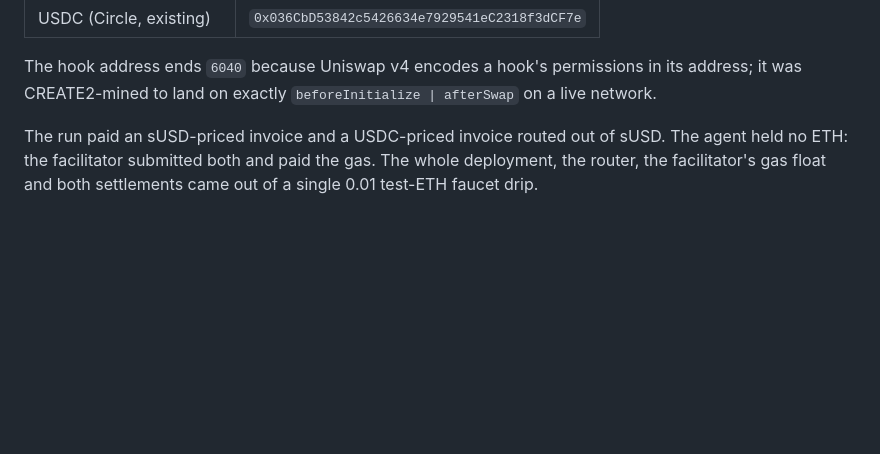
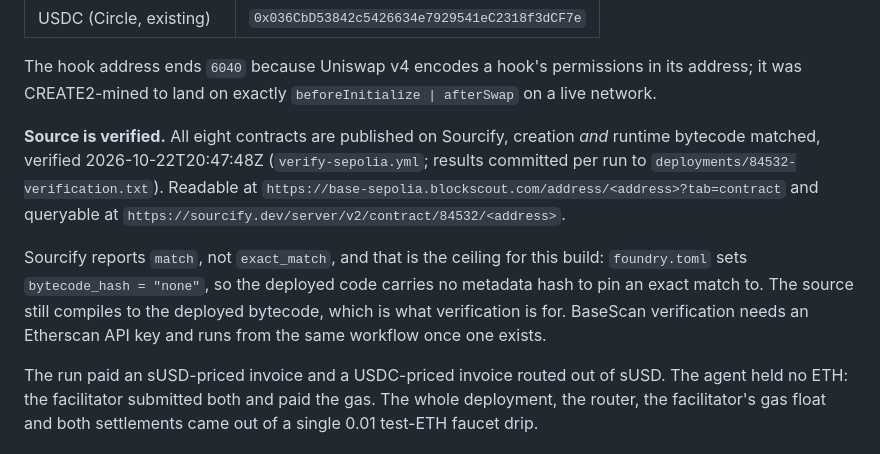
Before and after one commit to Ashioya-ui/ERC-20-experimental-Stable-Coin, a Markdown page: REPORT_X402.md, the part around the change. Rendered like a GitHub page; blank space fills up the shorter version.

Commit message:
phase6(x402): record that the live source is verified, and how it was proven
All eight Base Sepolia contracts are verified on Sourcify, creation and runtime
bytecode both matched, 2026-10-22T20:47:48Z.

Getting to that answer took three runs because forge's exit code and Sourcify's
legacy endpoint disagreed: forge said "already verified" for all eight,
check-all-by-addresses said absent for all eight. The legacy endpoint is
deprecated and returns an api-docs error document, which my parse was reading
as absent. The v2 endpoint answers HTTP 200 with
creationMatch/runtimeMatch/verifiedAt. forge was right the whole time.

Recorded as a plain match and not an exact match, which is this build's
ceiling: bytecode_hash = "none" leaves no metadata hash for Sourcify to pin an
exact match to. The source still compiles to the deployed bytecode.

Co-Authored-By: Claude Opus 5 <noreply@anthropic.com>
Claude-Session: https://claude.ai/code/session_019KPzXtmX3aV42pKkVqZiMg

```diff
--- a/REPORT_X402.md
+++ b/REPORT_X402.md
@@ -24,6 +24,18 @@ v4's PoolManager, then used to pay two real x402 invoices on the public chain. E
 
 The hook address ends `6040` because Uniswap v4 encodes a hook's permissions in its address; it
 was CREATE2-mined to land on exactly `beforeInitialize | afterSwap` on a live network.
+
+**Source is verified.** All eight contracts are published on Sourcify, creation *and* runtime
+bytecode matched, verified 2026-10-22T20:47:48Z (`verify-sepolia.yml`; results committed per run
+to `deployments/84532-verification.txt`). Readable at
+`https://base-sepolia.blockscout.com/address/<address>?tab=contract` and queryable at
+`https://sourcify.dev/server/v2/contract/84532/<address>`.
+
+Sourcify reports `match`, not `exact_match`, and that is the ceiling for this build:
+`foundry.toml` sets `bytecode_hash = "none"`, so the deployed code carries no metadata hash to
+pin an exact match to. The source still compiles to the deployed bytecode, which is what
+verification is for. BaseScan verification needs an Etherscan API key and runs from the same
+workflow once one exists.
 
 The run paid an sUSD-priced invoice and a USDC-priced invoice routed out of sUSD. The agent held
 no ETH: the facilitator submitted both and paid the gas. The whole deployment, the router, the
```
